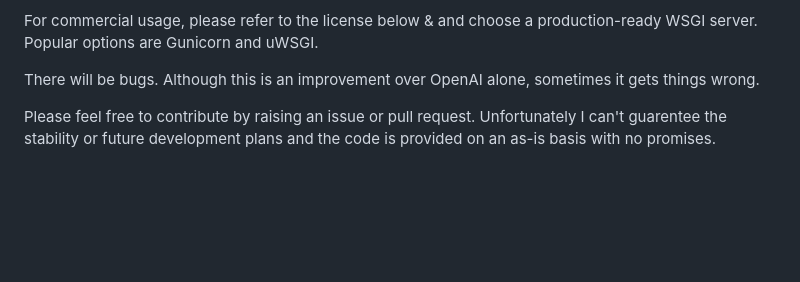
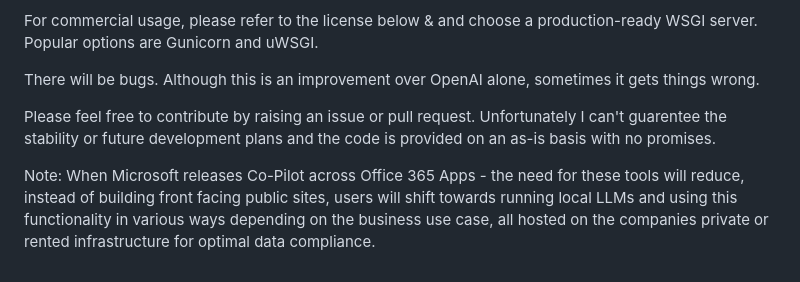
Before and after one commit to Veeeetzzzz/langchain-document-query, a Markdown page: README.md, the part around the change. GitHub-like rendering; blank space fills up the shorter version.

```diff
--- a/README.md
+++ b/README.md
@@ -83,3 +83,5 @@ For commercial usage, please refer to the license below & and choose a productio
 There will be bugs. Although this is an improvement over OpenAI alone, sometimes it gets things wrong.
 
 Please feel free to contribute by raising an issue or pull request. Unfortunately I can't guarentee the stability or future development plans and the code is provided on an as-is basis with no promises.
+
+Note: When Microsoft releases Co-Pilot across Office 365 Apps - the need for these tools will reduce, instead of building front facing public sites, users will shift towards running local LLMs and using this functionality in various ways depending on the business use case, all hosted on the companies private or rented infrastructure for optimal data compliance.
```
